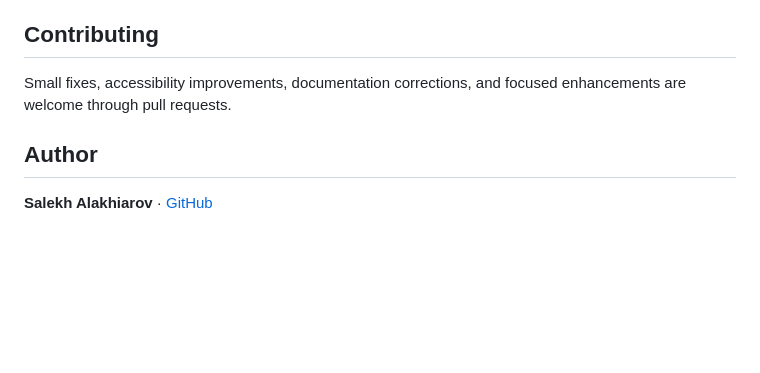
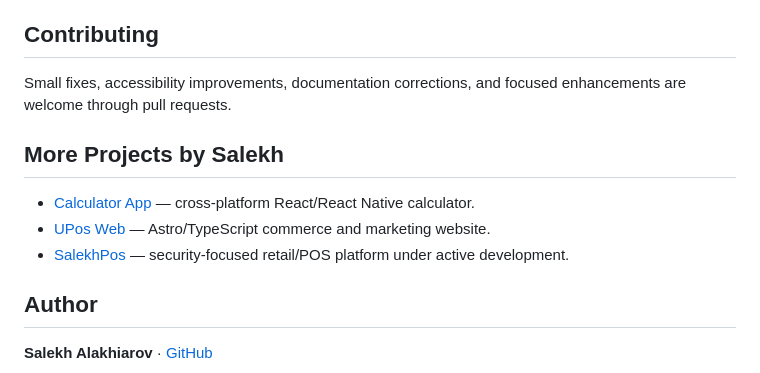
Before and after one commit to AlakhiarovSalekh/50-Projects-HTML-CSS-JavaScript, a Markdown page: README.md, the part around the change. Drawn GitHub-style; blank space fills up the shorter version.

Commit message:
docs: connect related projects for discovery

```diff
--- a/README.md
+++ b/README.md
@@ -86,6 +86,12 @@ Most examples are plain HTML/CSS/JavaScript and can be opened directly in a brow
 
 Small fixes, accessibility improvements, documentation corrections, and focused enhancements are welcome through pull requests.
 
+## More Projects by Salekh
+
+- [Calculator App](https://github.com/AlakhiarovSalekh/Calculator-App) — cross-platform React/React Native calculator.
+- [UPos Web](https://github.com/AlakhiarovSalekh/UPos-Web) — Astro/TypeScript commerce and marketing website.
+- [SalekhPos](https://github.com/AlakhiarovSalekh/SalekhPos) — security-focused retail/POS platform under active development.
+
 ## Author
 
 **Salekh Alakhiarov** · [GitHub](https://github.com/AlakhiarovSalekh)
```
